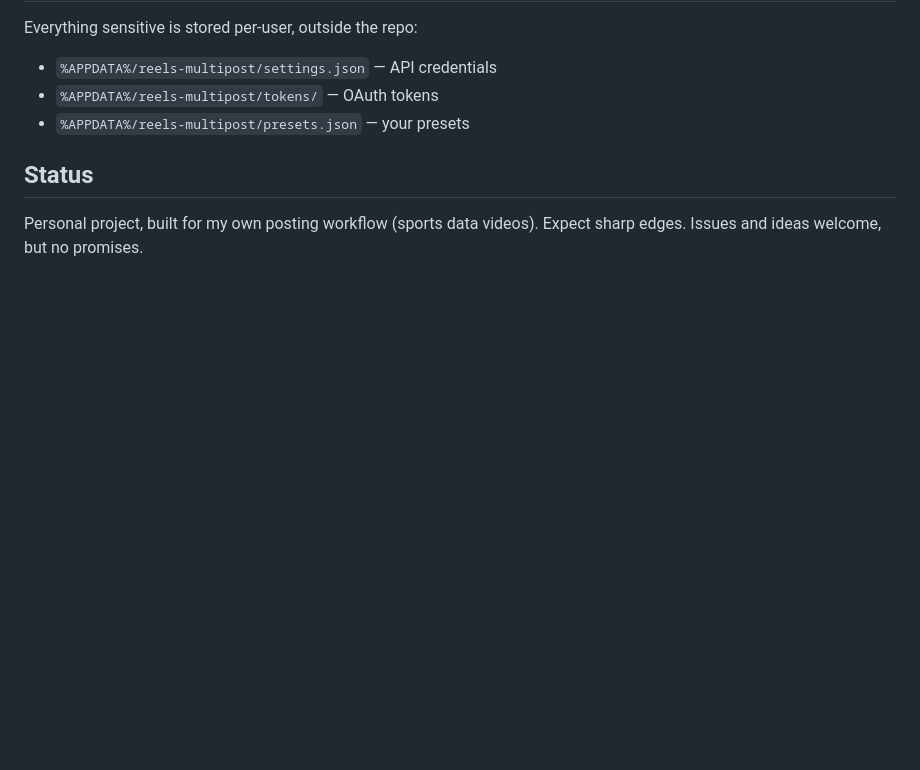
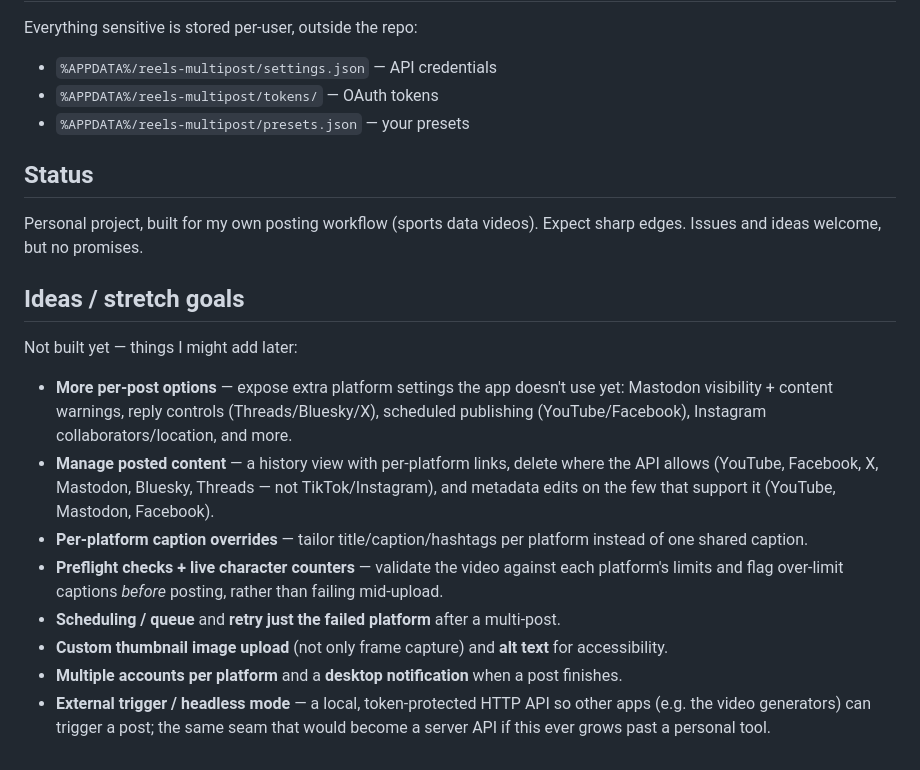
Before and after one commit to Turn1Visuals/reels_multipost, a Markdown page: README.md, the part around the change. Drawn GitHub-style; blank space fills up the shorter version.

Commit message:
Add ideas / stretch goals section to README
Co-Authored-By: Claude Opus 4.8 <noreply@anthropic.com>

```diff
--- a/README.md
+++ b/README.md
@@ -144,3 +144,24 @@ Everything sensitive is stored per-user, outside the repo:
 
 Personal project, built for my own posting workflow (sports data videos).
 Expect sharp edges. Issues and ideas welcome, but no promises.
+
+## Ideas / stretch goals
+
+Not built yet — things I might add later:
+
+- **More per-post options** — expose extra platform settings the app doesn't use yet:
+  Mastodon visibility + content warnings, reply controls (Threads/Bluesky/X), scheduled
+  publishing (YouTube/Facebook), Instagram collaborators/location, and more.
+- **Manage posted content** — a history view with per-platform links, delete where the
+  API allows (YouTube, Facebook, X, Mastodon, Bluesky, Threads — not TikTok/Instagram),
+  and metadata edits on the few that support it (YouTube, Mastodon, Facebook).
+- **Per-platform caption overrides** — tailor title/caption/hashtags per platform instead
+  of one shared caption.
+- **Preflight checks + live character counters** — validate the video against each
+  platform's limits and flag over-limit captions *before* posting, rather than failing mid-upload.
+- **Scheduling / queue** and **retry just the failed platform** after a multi-post.
+- **Custom thumbnail image upload** (not only frame capture) and **alt text** for accessibility.
+- **Multiple accounts per platform** and a **desktop notification** when a post finishes.
+- **External trigger / headless mode** — a local, token-protected HTTP API so other apps
+  (e.g. the video generators) can trigger a post; the same seam that would become a server
+  API if this ever grows past a personal tool.
```
